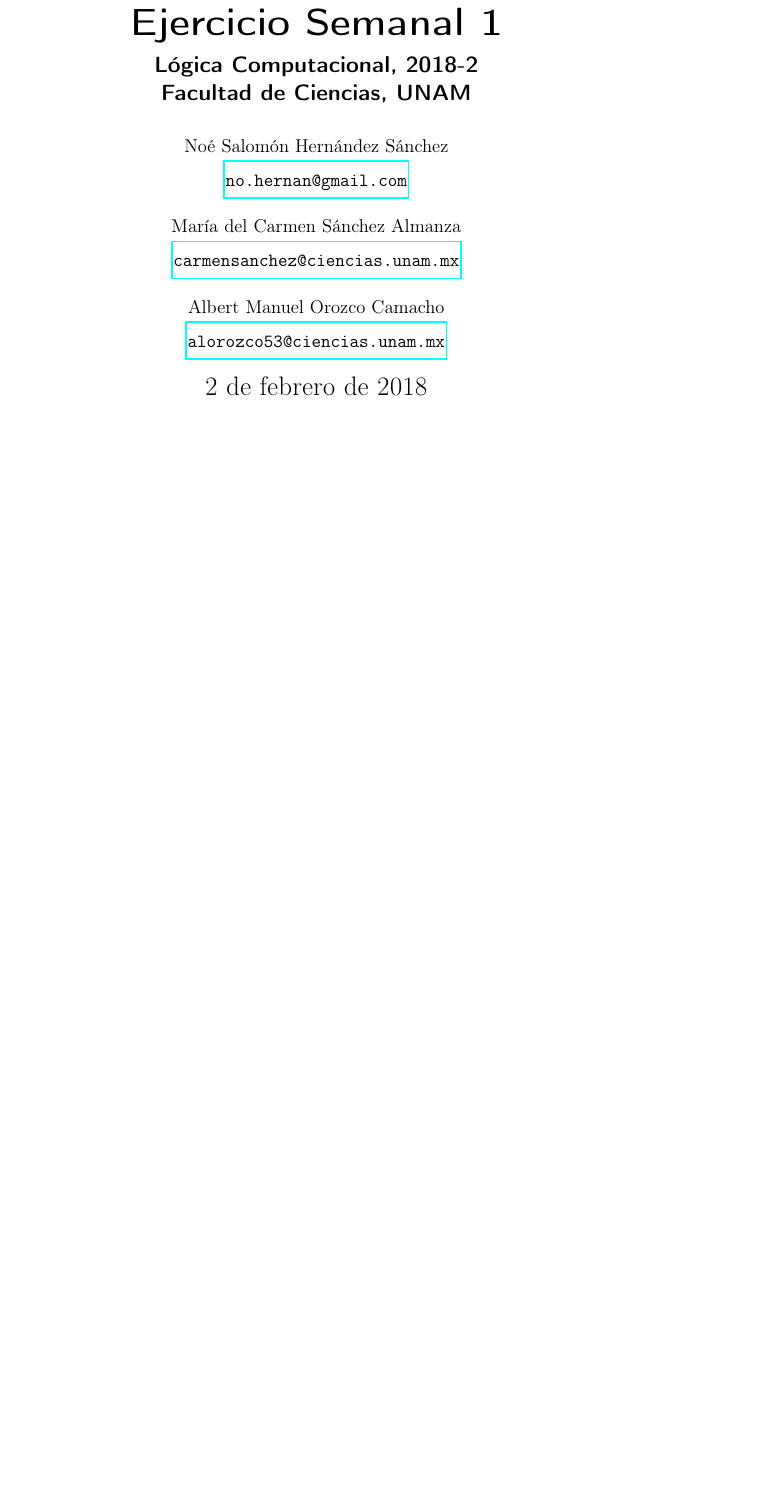
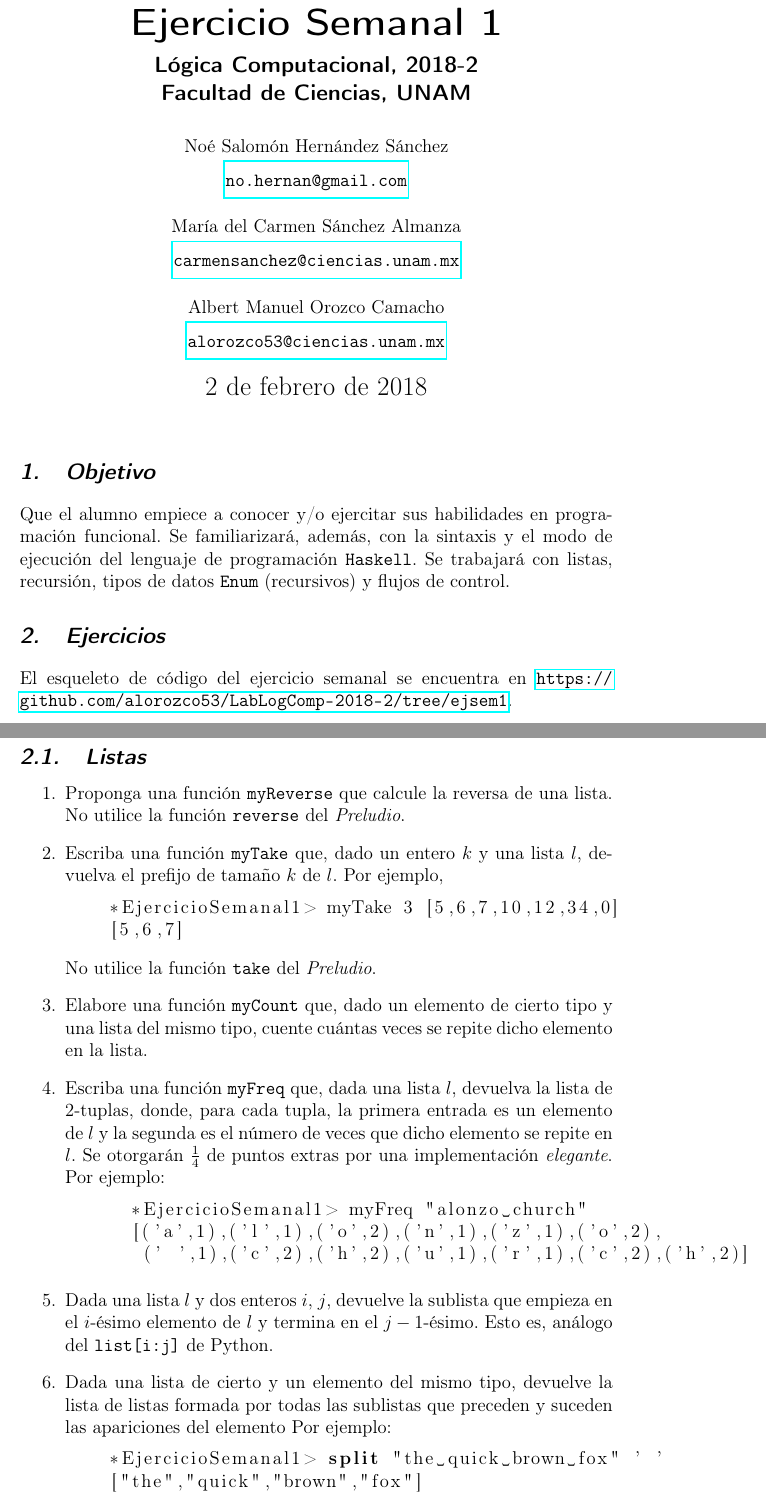
Before and after one commit to tormenteddan/LOG201802_P01, a LaTeX document (tex/ejsem1_lc20182.tex): part of the page before the commit and two parts of pages 1 and 2 of 4 after it, the two joined at a grey line, cut so that both start at the same text, the shorter picture padded with empty space. Compiled offline with pdfLaTeX.

Commit message:
[UPDATED] ejsem1 specs and skeleton

```diff
--- a/tex/ejsem1_lc20182.tex
+++ b/tex/ejsem1_lc20182.tex
@@ -46,3 +66,48 @@
 
 \maketitle
 
+\section{Objetivo}
+
+\noindent
+Que el alumno empiece a conocer y/o ejercitar sus habilidades en programación funcional. Se familiarizará,\
+además, con la sintaxis y el modo de ejecución del lenguaje de programación \verb+Haskell+.\
+Se trabajará con listas, recursión, tipos de datos \verb+Enum+ (recursivos) y flujos de control.
+
+\section{Ejercicios}
+
+\noindent
+El esqueleto de código del ejercicio semanal se encuentra en \url{https://github.com/alorozco53/LabLogComp-2018-2/tree/ejsem1}.
+
+\subsection{Listas}
+
+\begin{enumerate}
+\item Proponga una función \verb+myReverse+ que calcule la reversa de una lista.\
+  No utilice la función \verb+reverse+ del \emph{Preludio}.
+\item Escriba una función \verb+myTake+ que, dado un entero $k$ y una lista $l$,\
+  devuelva el prefijo de tamaño $k$ de $l$. Por ejemplo,
+  \begin{lstlisting}[language=Haskell]
+    *EjercicioSemanal1> myTake 3 [5,6,7,10,12,34,0]
+    [5,6,7]
+  \end{lstlisting}
+  No utilice la función \verb+take+ del \emph{Preludio}.
+\item Elabore una función \verb+myCount+ que, dado un elemento de cierto tipo y una\
+  lista del mismo tipo, cuente cuántas veces se repite dicho elemento en la lista.
+\item Escriba una función \verb+myFreq+ que, dada una lista $l$, devuelva la lista de\
+  $2$-tuplas, donde, para cada tupla, la primera entrada es un elemento de $l$ y la\
+  segunda es el número de veces que dicho elemento se repite en $l$. Se otorgarán\
+  $\frac{1}{4}$ de puntos extras por una implementación \emph{elegante}. Por ejemplo:
+    \begin{lstlisting}[language=Haskell]
+      *EjercicioSemanal1> myFreq "alonzo church"
+      [('a',1),('l',1),('o',2),('n',1),('z',1),('o',2),
+       (' ',1),('c',2),('h',2),('u',1),('r',1),('c',2),('h',2)]
+    \end{lstlisting}
+\item Dada una lista $l$ y dos enteros $i$, $j$, devuelve la sublista que empieza\
+  en el $i$-ésimo elemento de $l$ y termina en el $j-1$-ésimo. Esto es, análogo del\
+  \verb+list[i:j]+ de Python.
+\item Dada una lista de cierto y un elemento del mismo tipo, devuelve la lista de listas
+  formada por todas las sublistas que preceden y suceden las apariciones del elemento
+  Por ejemplo:
+  \begin{lstlisting}[language=Haskell]
+    *EjercicioSemanal1> split "the quick brown fox" ' '
+    ["the","quick","brown","fox"]
+  \end{lstlisting}
```
Also changed, not shown: tex/ejsem1_lc20182.pdf, tex/ejsem1_lc20182.tex (63 more changed lines), 1 other file.
